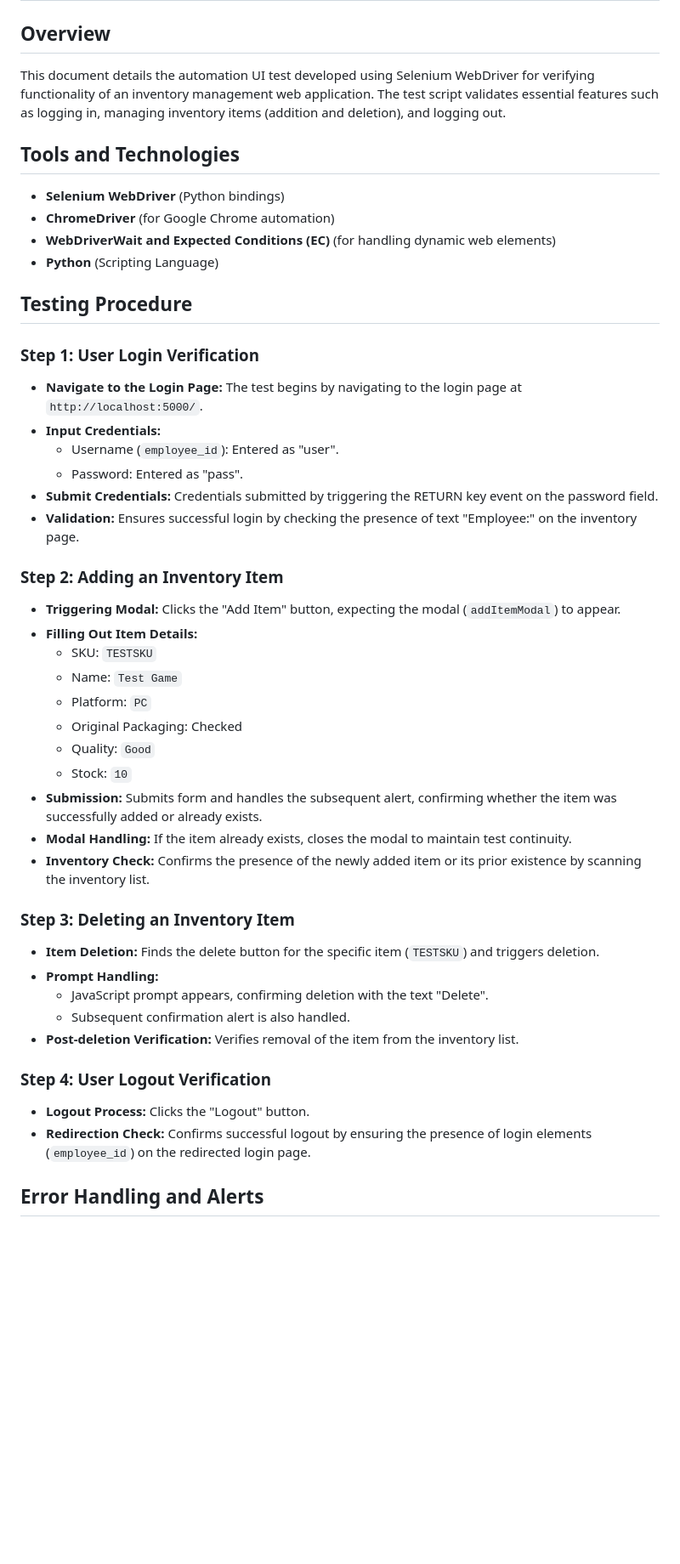
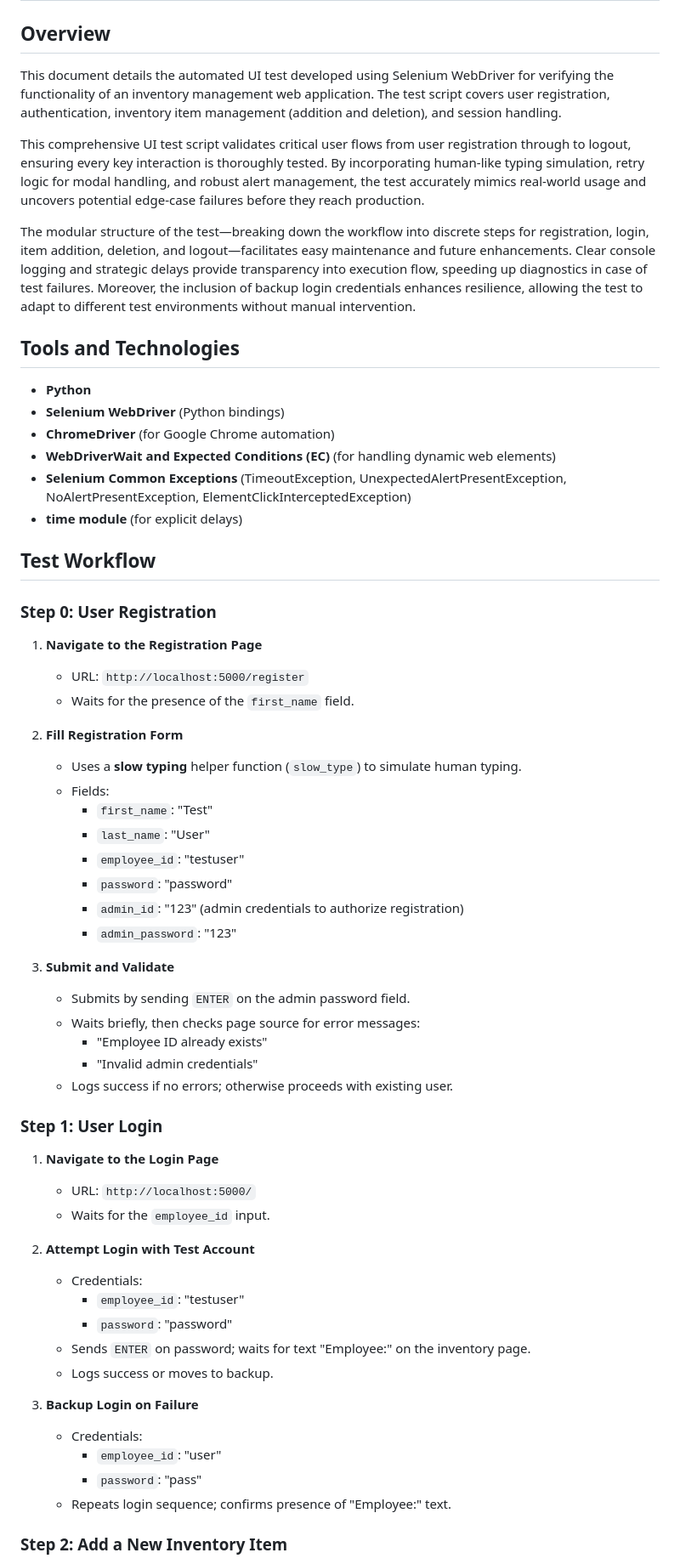
Before and after one commit to Devin1mc/CSC289-Group5-GloryDays, a Markdown page: docs/Testing/UI_testing.md, the part around one of its changes. Shown at 85% size. Rendered like a GitHub page; blank space fills up the shorter version.

Commit message:
Updated UI documentation to include registration

```diff
--- a/docs/Testing/UI_testing.md
+++ b/docs/Testing/UI_testing.md
@@ -2,52 +2,64 @@
 
 ## Overview
 
-This document details the automation UI test developed using Selenium WebDriver for verifying functionality of an inventory management web application. The test script validates essential features such as logging in, managing inventory items (addition and deletion), and logging out.
+This document details the automated UI test developed using Selenium WebDriver for verifying the functionality of an inventory management web application. The test script covers user registration, authentication, inventory item management (addition and deletion), and session handling.
+
+This comprehensive UI test script validates critical user flows from user registration through to logout, ensuring every key interaction is thoroughly tested. By incorporating human-like typing simulation, retry logic for modal handling, and robust alert management, the test accurately mimics real-world usage and uncovers potential edge-case failures before they reach production.
+
+The modular structure of the test—breaking down the workflow into discrete steps for registration, login, item addition, deletion, and logout—facilitates easy maintenance and future enhancements. Clear console logging and strategic delays provide transparency into execution flow, speeding up diagnostics in case of test failures. Moreover, the inclusion of backup login credentials enhances resilience, allowing the test to adapt to different test environments without manual intervention.
 
 ## Tools and Technologies
 
+- **Python**
 - **Selenium WebDriver** (Python bindings)
 - **ChromeDriver** (for Google Chrome automation)
 - **WebDriverWait and Expected Conditions (EC)** (for handling dynamic web elements)
-- **Python** (Scripting Language)
+- **Selenium Common Exceptions** (TimeoutException, UnexpectedAlertPresentException, NoAlertPresentException, ElementClickInterceptedException)
+- **time module** (for explicit delays)
 
-## Testing Procedure
+## Test Workflow
 
-### Step 1: User Login Verification
+### Step 0: User Registration
 
-- **Navigate to the Login Page:** The test begins by navigating to the login page at `http://localhost:5000/`.
-- **Input Credentials:**
-  - Username (`employee_id`): Entered as "user".
-  - Password: Entered as "pass".
-- **Submit Credentials:** Credentials submitted by triggering the RETURN key event on the password field.
-- **Validation:** Ensures successful login by checking the presence of text "Employee:" on the inventory page.
+1. **Navigate to the Registration Page**
+   - URL: `http://localhost:5000/register`
+   - Waits for the presence of the `first_name` field.
 
-### Step 2: Adding an Inventory Item
+2. **Fill Registration Form**
+   - Uses a **slow typing** helper function (`slow_type`) to simulate human typing.
+   - Fields:
+     - `first_name`: "Test"
+     - `last_name`: "User"
+     - `employee_id`: "testuser"
+     - `password`: "password"
+     - `admin_id`: "123" (admin credentials to authorize registration)
+     - `admin_password`: "123"
 
-- **Triggering Modal:** Clicks the "Add Item" button, expecting the modal (`addItemModal`) to appear.
-- **Filling Out Item Details:**
-  - SKU: `TESTSKU`
-  - Name: `Test Game`
-  - Platform: `PC`
-  - Original Packaging: Checked
-  - Quality: `Good`
-  - Stock: `10`
-- **Submission:** Submits form and handles the subsequent alert, confirming whether the item was successfully added or already exists.
-- **Modal Handling:** If the item already exists, closes the modal to maintain test continuity.
-- **Inventory Check:** Confirms the presence of the newly added item or its prior existence by scanning the inventory list.
+3. **Submit and Validate**
+   - Submits by sending `ENTER` on the admin password field.
+   - Waits briefly, then checks page source for error messages:
+     - "Employee ID already exists"
+     - "Invalid admin credentials"
+   - Logs success if no errors; otherwise proceeds with existing user.
 
-### Step 3: Deleting an Inventory Item
+### Step 1: User Login
 
-- **Item Deletion:** Finds the delete button for the specific item (`TESTSKU`) and triggers deletion.
-- **Prompt Handling:**
-  - JavaScript prompt appears, confirming deletion with the text "Delete".
-  - Subsequent confirmation alert is also handled.
-- **Post-deletion Verification:** Verifies removal of the item from the inventory list.
+1. **Navigate to the Login Page**
+   - URL: `http://localhost:5000/`
+   - Waits for the `employee_id` input.
 
-### Step 4: User Logout Verification
+2. **Attempt Login with Test Account**
+   - Credentials:
+     - `employee_id`: "testuser"
+     - `password`: "password"
+   - Sends `ENTER` on password; waits for text "Employee:" on the inventory page.
+   - Logs success or moves to backup.
 
-- **Logout Process:** Clicks the "Logout" button.
-- **Redirection Check:** Confirms successful logout by ensuring the presence of login elements (`employee_id`) on the redirected login page.
+3. **Backup Login on Failure**
+   - Credentials:
+     - `employee_id`: "user"
+     - `password`: "pass"
+   - Repeats login sequence; confirms presence of "Employee:" text.
 
-## Error Handling and Alerts
+### Step 2: Add a New Inventory Item
 
```
Also changed, not shown: other parts of docs/Testing/UI_testing.md (+53 -8 lines).
